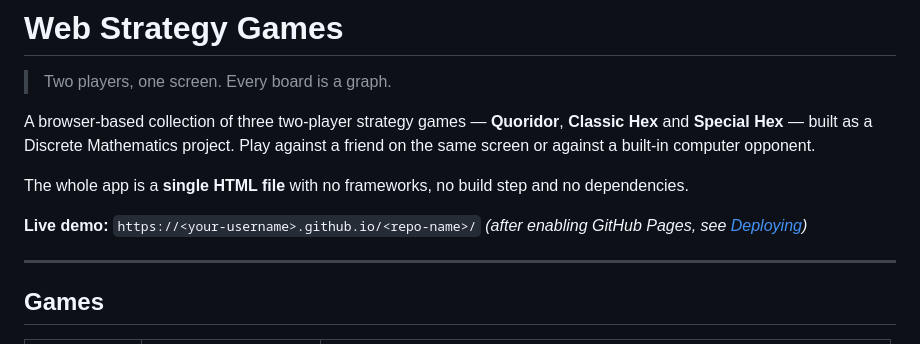
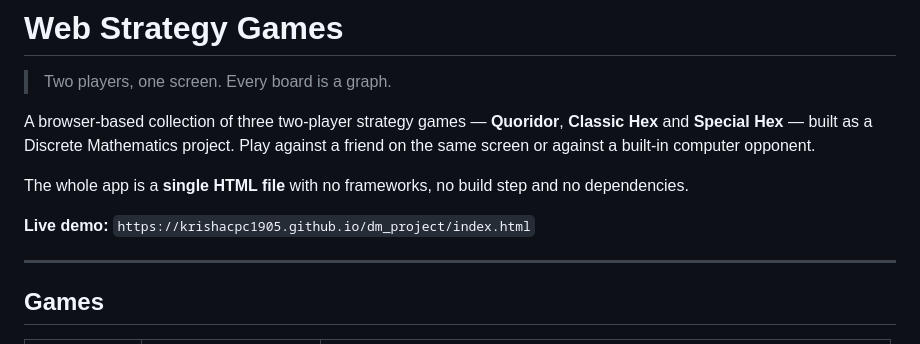
Before and after one commit to krishacpc1905/dm_project, a Markdown page: README.md, the part around the change. Drawn GitHub-style.

```diff
--- a/README.md
+++ b/README.md
@@ -6,7 +6,7 @@ A browser-based collection of three two-player strategy games — **Quoridor**,
 
 The whole app is a **single HTML file** with no frameworks, no build step and no dependencies.
 
-**Live demo:** `https://<your-username>.github.io/<repo-name>/` *(after enabling GitHub Pages, see [Deploying](#deploying-with-github-pages))*
+**Live demo:** `https://krishacpc1905.github.io/dm_project/index.html`
 
 ---
 
```
